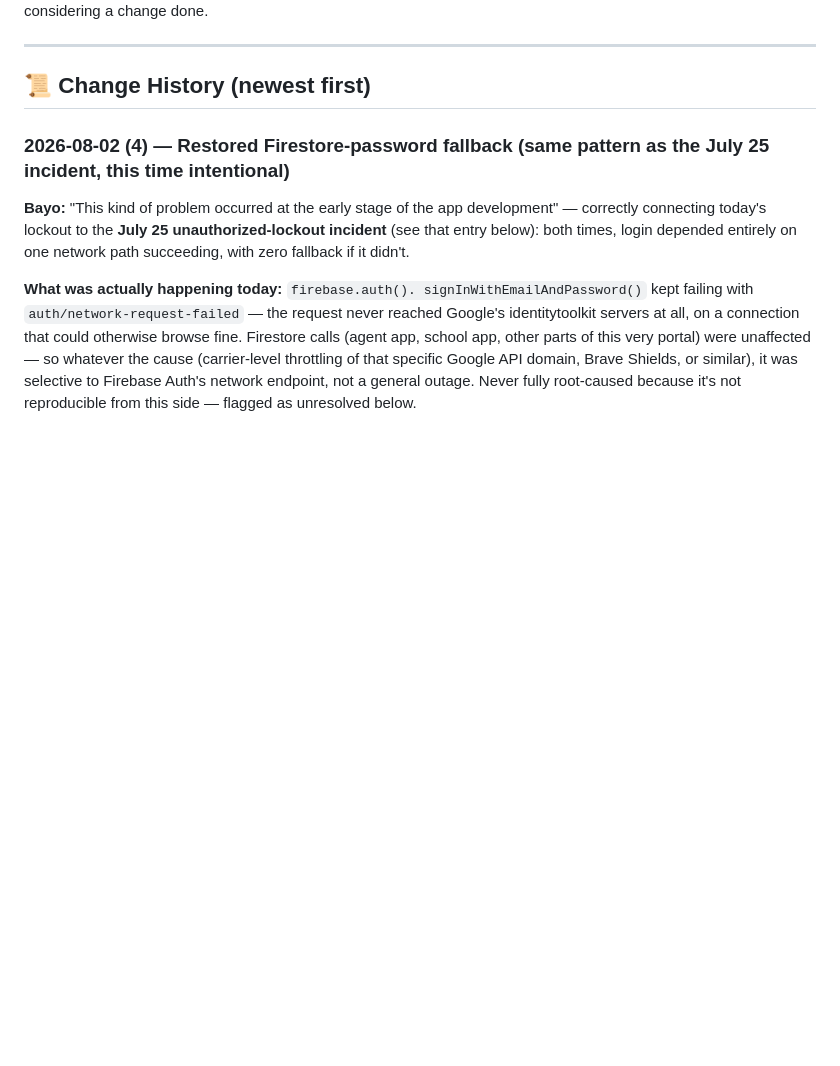
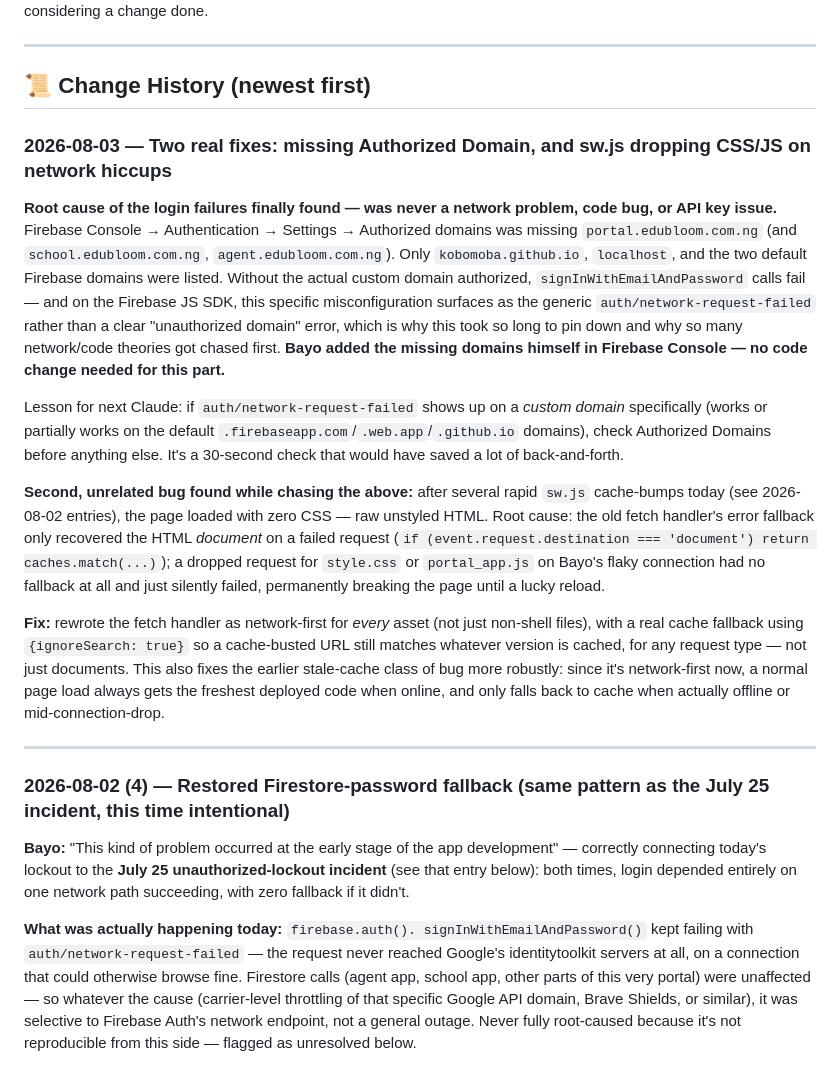
Before and after one commit to KobOmoba/bloom-portal, a Markdown page: README.md, the part around the change. GitHub-like rendering; blank space fills up the shorter version.

Commit message:
README: document authorized-domains root cause + sw.js fetch handler fix (2026-08-03)

```diff
--- a/README.md
+++ b/README.md
@@ -8,6 +8,46 @@ device before considering a change done.
 ---
 
 ## 📜 Change History (newest first)
+
+### 2026-08-03 — Two real fixes: missing Authorized Domain, and sw.js dropping CSS/JS on network hiccups
+
+**Root cause of the login failures finally found — was never a network
+problem, code bug, or API key issue.** Firebase Console → Authentication
+→ Settings → Authorized domains was missing `portal.edubloom.com.ng` (and
+`school.edubloom.com.ng`, `agent.edubloom.com.ng`). Only `kobomoba.github.io`,
+`localhost`, and the two default Firebase domains were listed. Without the
+actual custom domain authorized, `signInWithEmailAndPassword` calls fail —
+and on the Firebase JS SDK, this specific misconfiguration surfaces as the
+generic `auth/network-request-failed` rather than a clear "unauthorized
+domain" error, which is why this took so long to pin down and why so many
+network/code theories got chased first. **Bayo added the missing domains
+himself in Firebase Console — no code change needed for this part.**
+
+Lesson for next Claude: if `auth/network-request-failed` shows up on a
+*custom domain* specifically (works or partially works on the default
+`.firebaseapp.com`/`.web.app`/`.github.io` domains), check Authorized
+Domains before anything else. It's a 30-second check that would have
+saved a lot of back-and-forth.
+
+**Second, unrelated bug found while chasing the above:** after several
+rapid `sw.js` cache-bumps today (see 2026-08-02 entries), the page loaded
+with zero CSS — raw unstyled HTML. Root cause: the old fetch handler's
+error fallback only recovered the HTML *document* on a failed request
+(`if (event.request.destination === 'document') return caches.match(...)`);
+a dropped request for `style.css` or `portal_app.js` on Bayo's flaky
+connection had no fallback at all and just silently failed, permanently
+breaking the page until a lucky reload.
+
+**Fix:** rewrote the fetch handler as network-first for *every* asset
+(not just non-shell files), with a real cache fallback using
+`{ignoreSearch: true}` so a cache-busted URL still matches whatever
+version is cached, for any request type — not just documents. This also
+fixes the earlier stale-cache class of bug more robustly: since it's
+network-first now, a normal page load always gets the freshest deployed
+code when online, and only falls back to cache when actually offline or
+mid-connection-drop.
+
+---
 
 ### 2026-08-02 (4) — Restored Firestore-password fallback (same pattern as the July 25 incident, this time intentional)
 
```
